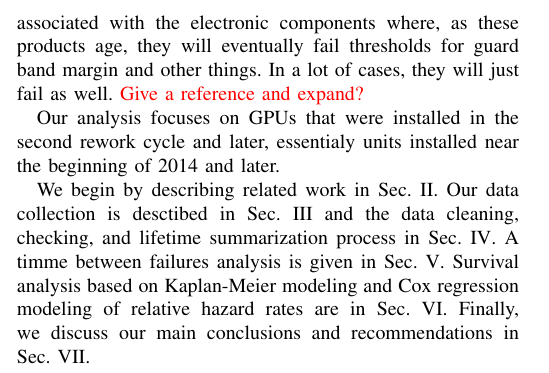
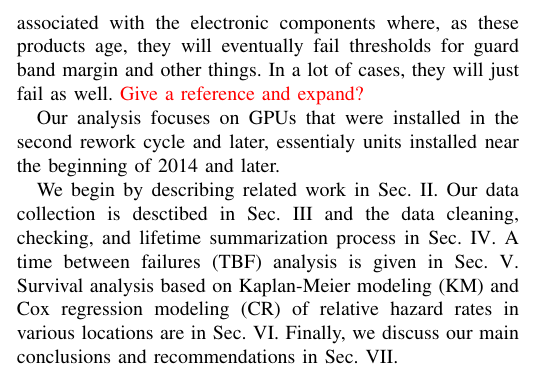
Before and after one commit to olcf/TitanGPULife, a LaTeX paper (main.tex, which reads intro.tex): part of one column of page 1 of 9, cut so that both start at the same text. Compiled offline with pdfLaTeX; a missing font is replaced by an installed copy or a similar font; a LaTeX package or settings file that is missing is left out.

Commit message:
more fix section refs

```diff
--- a/intro.tex
+++ b/intro.tex
@@ -52,10 +52,11 @@ cycle and later, essentialy units installed near the beginning of 2014
 and later.
 
 We begin by describing related work in Sec.~\ref{section:related}. Our
-data collection is desctibed in Sec.~\ref{section:dataprep} and the data
-cleaning, checking, and lifetime summarization process in
-Sec.~\ref{section:dataclean}. A timme between failures analysis is given
-in Sec.~\ref{section:tbf}. Survival analysis based on Kaplan-Meier
-modeling and Cox regression modeling of relative hazard rates are in
-Sec.~\ref{section:survival}. Finally, we discuss our main conclusions and
-recommendations in Sec.~\ref{section:discussion}.
+data collection is desctibed in Sec.~\ref{section:dataprep} and the
+data cleaning, checking, and lifetime summarization process in
+Sec.~\ref{section:dataclean}. A time between failures (TBF) analysis
+is given in Sec.~\ref{section:tbf}. Survival analysis based on
+Kaplan-Meier modeling (KM) and Cox regression modeling (CR) of
+relative hazard rates in various locations are in
+Sec.~\ref{section:survival}. Finally, we discuss our main conclusions
+and recommendations in Sec.~\ref{section:discussion}.
```
